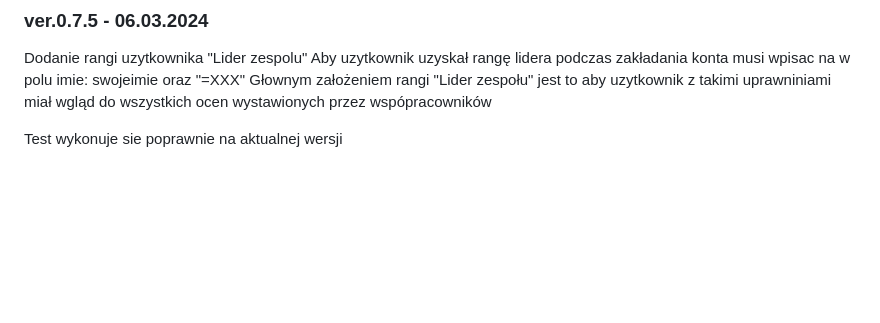
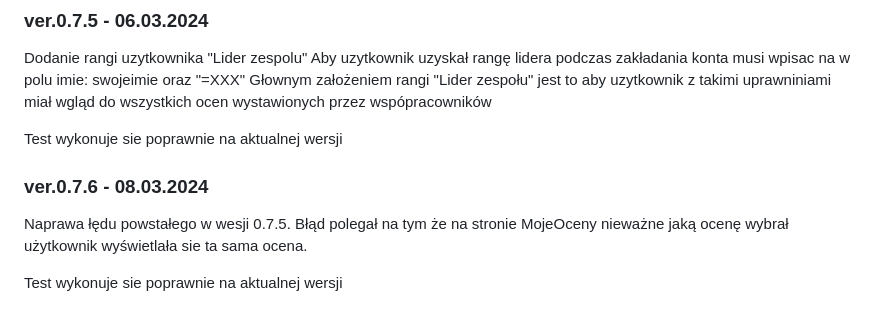
Before and after one commit to Michal1414/ocena_pracownikow, a Markdown page: README.md, the part around the change. Rendered like a GitHub page; blank space fills up the shorter version.

```diff
--- a/README.md
+++ b/README.md
@@ -107,3 +107,10 @@ Aby uzytkownik uzyskał rangę lidera podczas zakładania konta musi wpisac na w
 Głownym założeniem rangi "Lider zespołu" jest to aby uzytkownik z takimi uprawniniami miał wgląd do wszystkich ocen wystawionych przez wspópracowników
 
 Test wykonuje sie poprawnie na aktualnej wersji
+
+
+### ver.0.7.6 - 08.03.2024
+
+Naprawa łędu powstałego w wesji 0.7.5. Błąd polegał na tym że na stronie MojeOceny nieważne jaką ocenę wybrał użytkownik wyświetlała sie ta sama ocena.
+
+Test wykonuje sie poprawnie na aktualnej wersji
```
